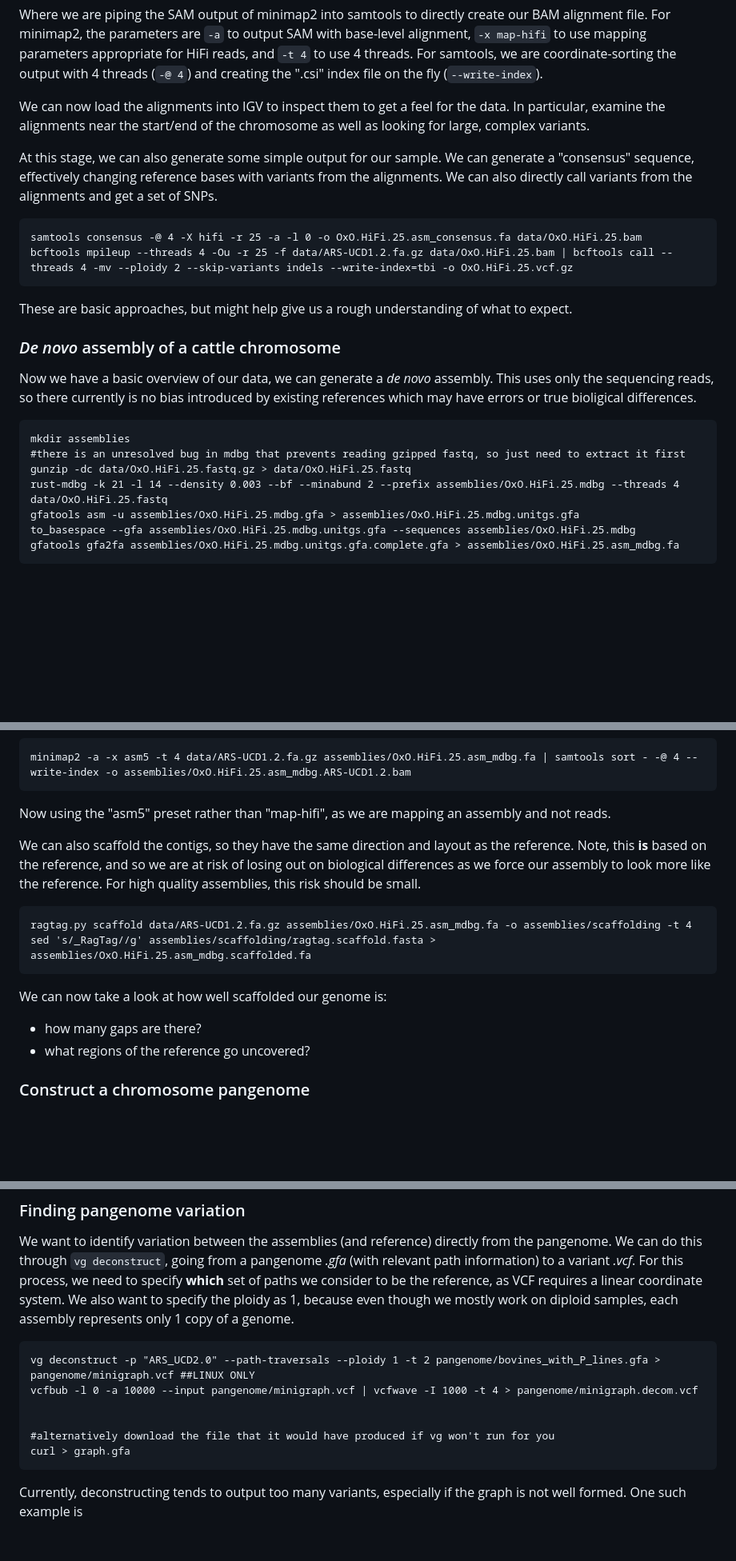
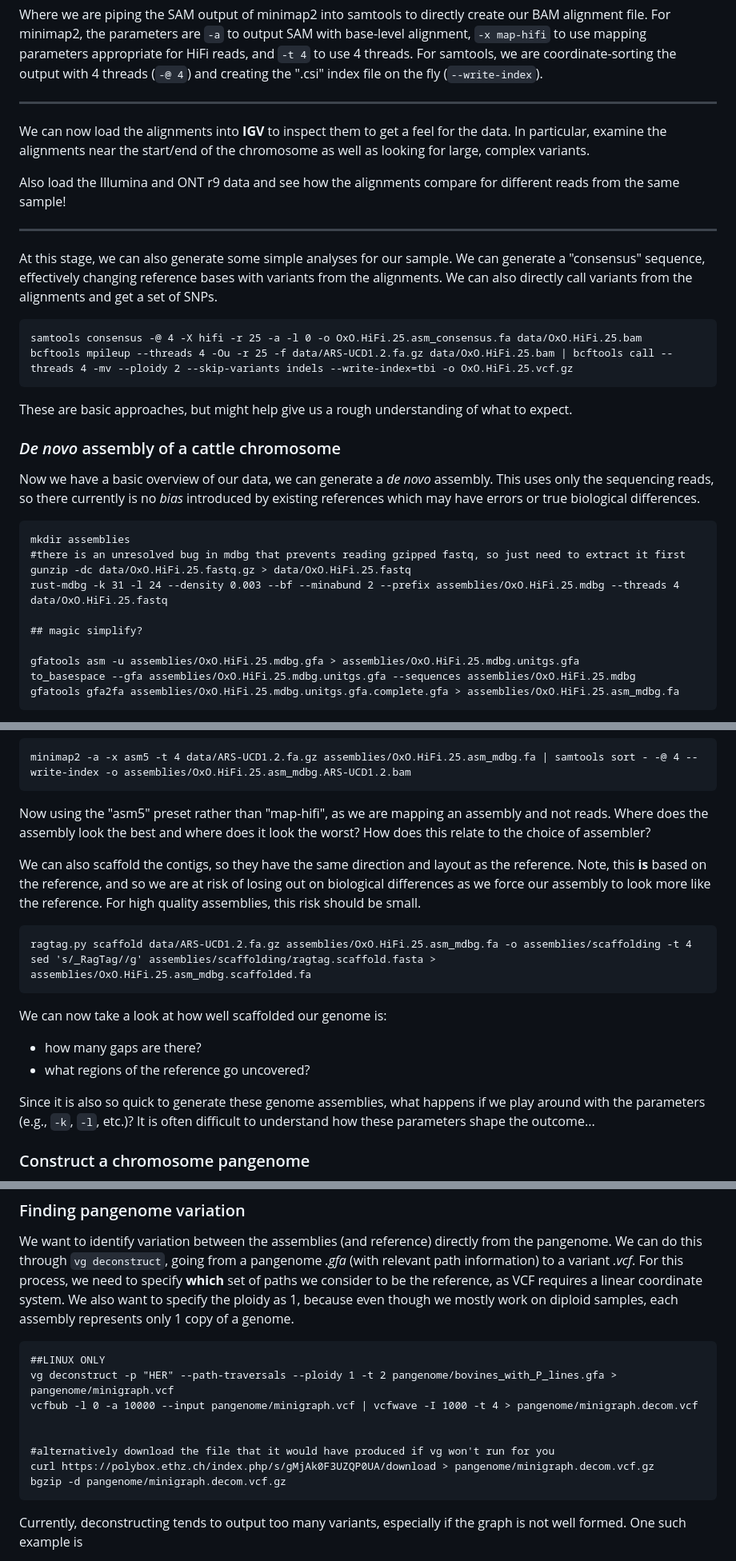
Before and after one commit to ASLeonard/pangenome_summer_school, a Markdown page: Practicals.md, 3 parts joined by grey strips. Shown: that part at 80% size. Drawn GitHub-style; blank space fills up the shorter version.

````diff
--- a/Practicals.md
+++ b/Practicals.md
@@ -78,10 +80,16 @@ Where we are piping the SAM output of minimap2 into samtools to directly create
 For minimap2, the parameters are `-a` to output SAM with base-level alignment, `-x map-hifi` to use mapping parameters appropriate for HiFi reads, and `-t 4` to use 4 threads.
 For samtools, we are coordinate-sorting the output with 4 threads (`-@ 4`) and creating the ".csi" index file on the fly (`--write-index`).
 
-We can now load the alignments into IGV to inspect them to get a feel for the data.
+---
+
+We can now load the alignments into **IGV** to inspect them to get a feel for the data.
 In particular, examine the alignments near the start/end of the chromosome as well as looking for large, complex variants.
 
-At this stage, we can also generate some simple output for our sample.
+Also load the Illumina and ONT r9 data and see how the alignments compare for different reads from the same sample!
+
+---
+
+At this stage, we can also generate some simple analyses for our sample.
 We can generate a "consensus" sequence, effectively changing reference bases with variants from the alignments.
 We can also directly call variants from the alignments and get a set of SNPs.
 ```
@@ -95,13 +103,16 @@ These are basic approaches, but might help give us a rough understanding of what
 ### _De novo_ assembly of a cattle chromosome
 
 Now we have a basic overview of our data, we can generate a _de novo_ assembly.
-This uses only the sequencing reads, so there currently is no bias introduced by existing references which may have errors or true bioligical differences.
+This uses only the sequencing reads, so there currently is no _bias_ introduced by existing references which may have errors or true biological differences.
 
 ```
 mkdir assemblies
 #there is an unresolved bug in mdbg that prevents reading gzipped fastq, so just need to extract it first
 gunzip -dc data/OxO.HiFi.25.fastq.gz > data/OxO.HiFi.25.fastq
-rust-mdbg -k 21 -l 14 --density 0.003 --bf --minabund 2 --prefix assemblies/OxO.HiFi.25.mdbg --threads 4 data/OxO.HiFi.25.fastq
+rust-mdbg -k 31 -l 24 --density 0.003 --bf --minabund 2 --prefix assemblies/OxO.HiFi.25.mdbg --threads 4 data/OxO.HiFi.25.fastq
+
+## magic simplify?
+
 gfatools asm -u assemblies/OxO.HiFi.25.mdbg.gfa > assemblies/OxO.HiFi.25.mdbg.unitgs.gfa
 to_basespace --gfa assemblies/OxO.HiFi.25.mdbg.unitgs.gfa --sequences assemblies/OxO.HiFi.25.mdbg
 gfatools gfa2fa assemblies/OxO.HiFi.25.mdbg.unitgs.gfa.complete.gfa > assemblies/OxO.HiFi.25.asm_mdbg.fa
@@ -140,6 +151,8 @@ minimap2 -a -x asm5 -t 4 data/ARS-UCD1.2.fa.gz assemblies/OxO.HiFi.25.asm_mdbg.f
 ```
 
 Now using the "asm5" preset rather than "map-hifi", as we are mapping an assembly and not reads.
+Where does the assembly look the best and where does it look the worst?
+How does this relate to the choice of assembler?
 
 We can also scaffold the contigs, so they have the same direction and layout as the reference.
 Note, this **is** based on the reference, and so we are at risk of losing out on biological differences as we force our assembly to look more like the reference.
@@ -153,6 +166,9 @@ sed 's/_RagTag//g' assemblies/scaffolding/ragtag.scaffold.fasta > assemblies/OxO
 We can now take a look at how well scaffolded our genome is:
  - how many gaps are there?
  - what regions of the reference go uncovered?
+
+Since it is also so quick to generate these genome assemblies, what happens if we play around with the parameters (e.g., `-k`, `-l`, etc.)?
+It is often difficult to understand how these parameters shape the outcome...
 
 ### Construct a chromosome pangenome
 
@@ -275,12 +296,14 @@ For this process, we need to specify **which** set of paths we consider to be th
 We also want to specify the ploidy as 1, because even though we mostly work on diploid samples, each assembly represents only 1 copy of a genome.
 
 ```
-vg deconstruct -p "ARS_UCD2.0" --path-traversals --ploidy 1 -t 2 pangenome/bovines_with_P_lines.gfa > pangenome/minigraph.vcf ##LINUX ONLY
+##LINUX ONLY
+vg deconstruct -p "HER" --path-traversals --ploidy 1 -t 2 pangenome/bovines_with_P_lines.gfa > pangenome/minigraph.vcf
 vcfbub -l 0 -a 10000 --input pangenome/minigraph.vcf | vcfwave -I 1000 -t 4 > pangenome/minigraph.decom.vcf
 
 
 #alternatively download the file that it would have produced if vg won't run for you
-curl > graph.gfa
+curl https://polybox.ethz.ch/index.php/s/gMjAk0F3UZQP0UA/download > pangenome/minigraph.decom.vcf.gz
+bgzip -d pangenome/minigraph.decom.vcf.gz
 ```
 
 Currently, deconstructing tends to output too many variants, especially if the graph is not well formed.
````
Also changed, not shown: other parts of Practicals.md (+42 -12 lines).
